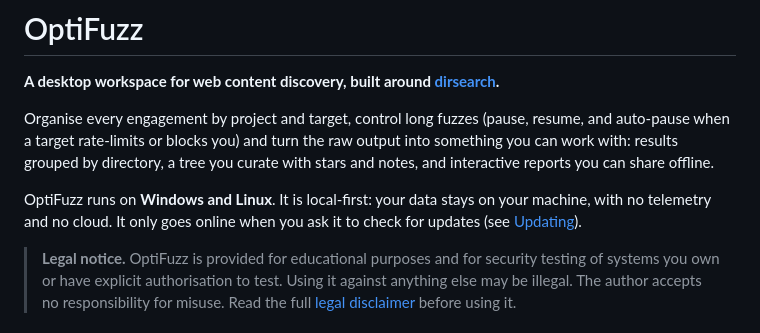
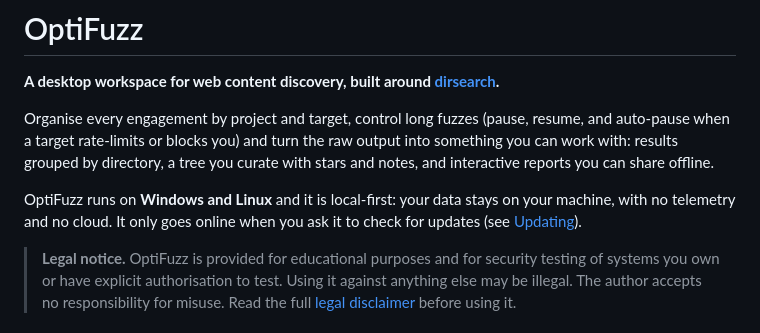
Before and after one commit to R3DN3Tx/OptiFuzz, a Markdown page: README.md, the part around the change. Drawn GitHub-style.

Commit message:
README intro: Windows/Linux support and local-first in one sentence, as requested

```diff
--- a/README.md
+++ b/README.md
@@ -4,7 +4,7 @@
 
 Organise every engagement by project and target, control long fuzzes (pause, resume, and auto-pause when a target rate-limits or blocks you) and turn the raw output into something you can work with: results grouped by directory, a tree you curate with stars and notes, and interactive reports you can share offline.
 
-OptiFuzz runs on **Windows and Linux**. It is local-first: your data stays on your machine, with no telemetry and no cloud. It only goes online when you ask it to check for updates (see [Updating](#updating)).
+OptiFuzz runs on **Windows and Linux** and it is local-first: your data stays on your machine, with no telemetry and no cloud. It only goes online when you ask it to check for updates (see [Updating](#updating)).
 
 > **Legal notice.** OptiFuzz is provided for educational purposes and for security testing of
 > systems you own or have explicit authorisation to test. Using it against anything else may be
```
